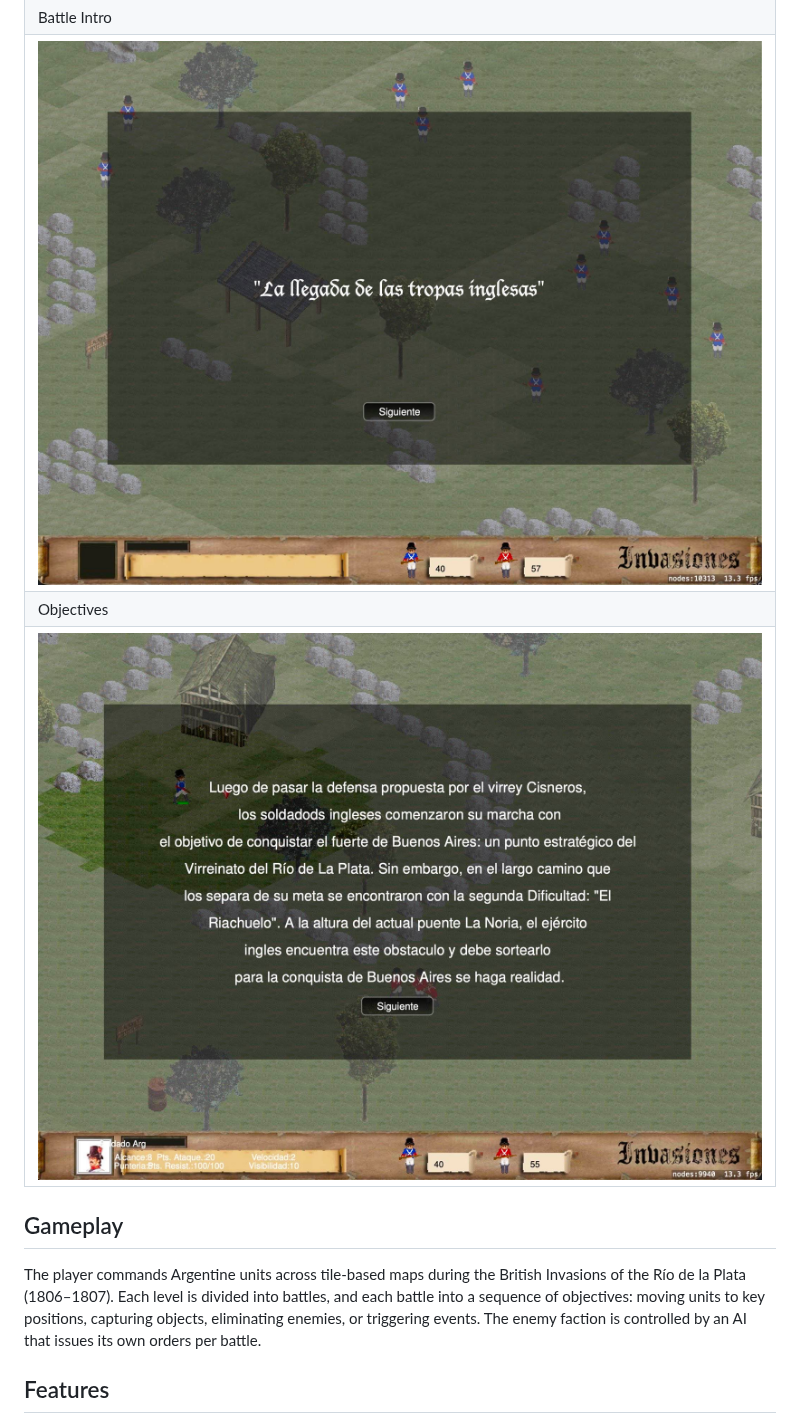
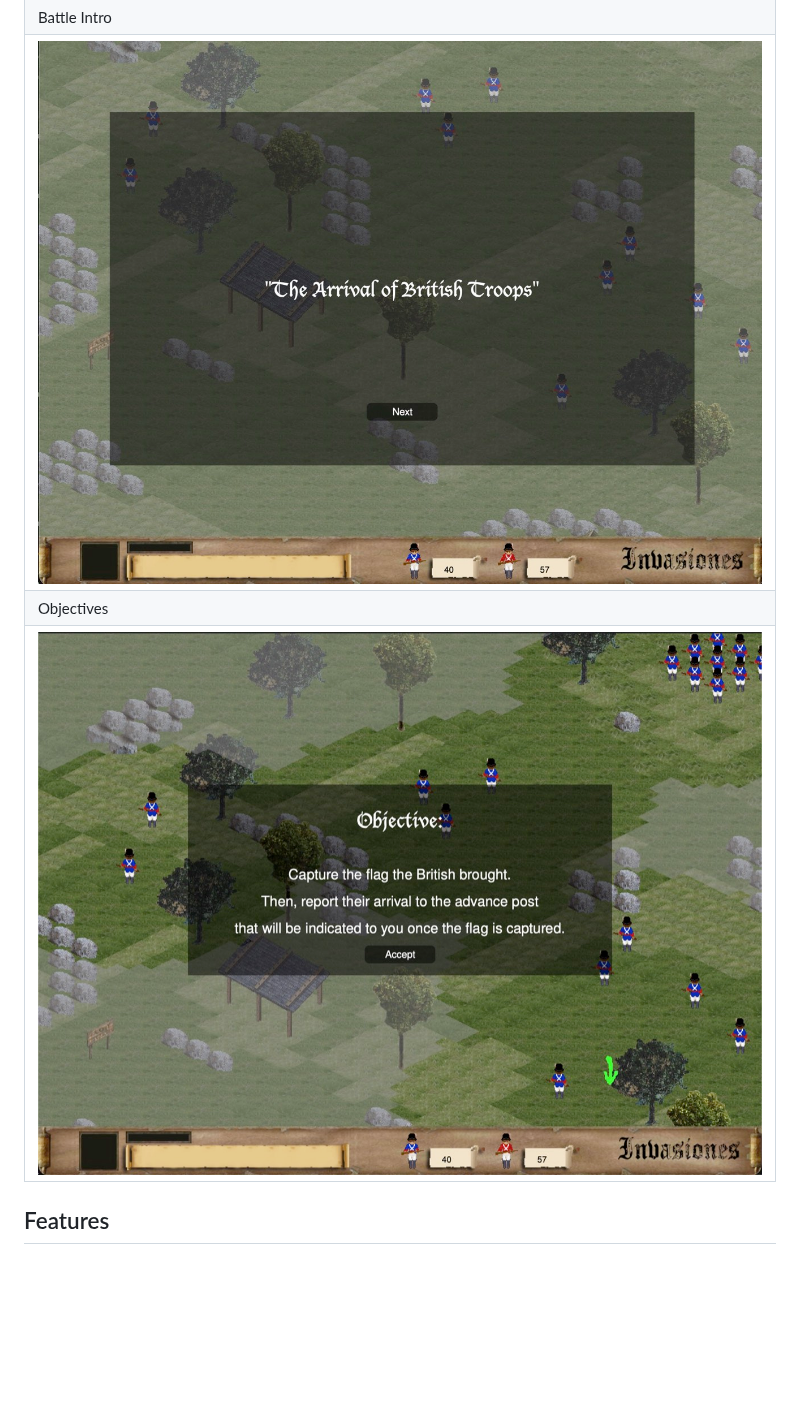
Before and after one commit to luciavmf/invasiones, a Markdown page: README.md, the part around one of its changes. Rendered like a GitHub page; pictures changed too: screenshots/Objectives.jpg, screenshots/Objectives0.jpg; blank space fills up the shorter version.

```diff
--- a/README.md
+++ b/README.md
@@ -18,9 +27,6 @@ The original project was hosted in an SVN repository on Assembla, so the develop
 | Objectives |
 | ![Objectives](screenshots/Objectives.jpg) |
 
-## Gameplay
-
-The player commands Argentine units across tile-based maps during the British Invasions of the Río de la Plata (1806–1807). Each level is divided into battles, and each battle into a sequence of objectives: moving units to key positions, capturing objects, eliminating enemies, or triggering events. The enemy faction is controlled by an AI that issues its own orders per battle.
 
 ## Features
 
```
Also changed, not shown: other parts of README.md (+11 -2 lines), macOS/README.md (+1 -1 lines), screenshots/Gameplay.jpg, screenshots/MainMenu.jpg.
